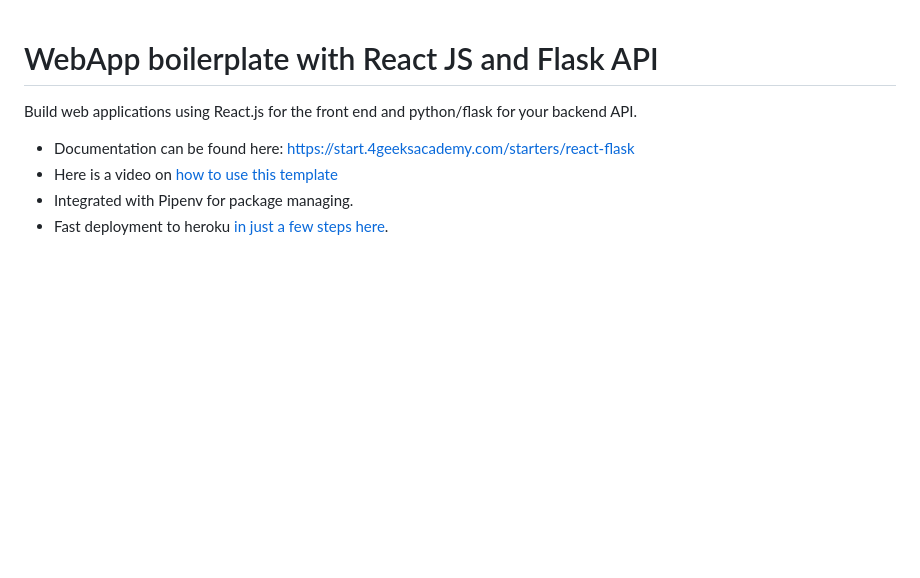
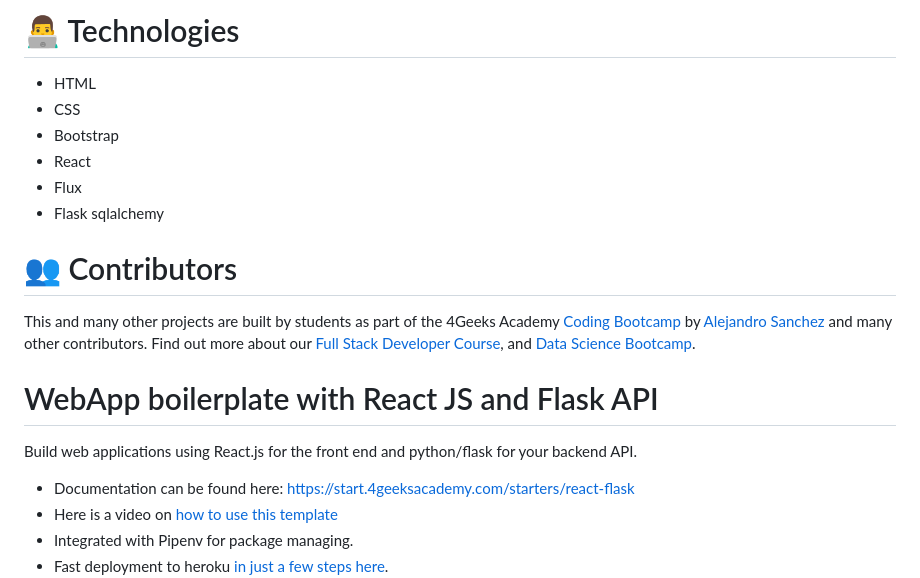
Before and after one commit to 4GeeksAcademy/CL4UD3PT-Build-a-RickMorty-REST-API, a Markdown page: README.md, the part around the change printed below. Rendered like a GitHub page; blank space fills up the shorter version.

```diff
--- a/README.md
+++ b/README.md
@@ -1,3 +58,15 @@
+# 👨‍💻 Technologies
+- HTML
+- CSS
+- Bootstrap
+- React
+- Flux
+- Flask sqlalchemy
+
+# 👥 Contributors
+This and many other projects are built by students as part of the 4Geeks Academy [Coding Bootcamp](https://4geeksacademy.com/us/coding-bootcamp) by [Alejandro Sanchez](https://twitter.com/alesanchezr) and many other contributors. Find out more about our [Full Stack Developer Course](https://4geeksacademy.com/us/coding-bootcamps/part-time-full-stack-developer), and [Data Science Bootcamp](https://4geeksacademy.com/us/coding-bootcamps/datascience-machine-learning).
+
+
 # WebApp boilerplate with React JS and Flask API
 
 Build web applications using React.js for the front end and python/flask for your backend API.
```
Also changed, not shown: other parts of README.md (+57 -0 lines).
